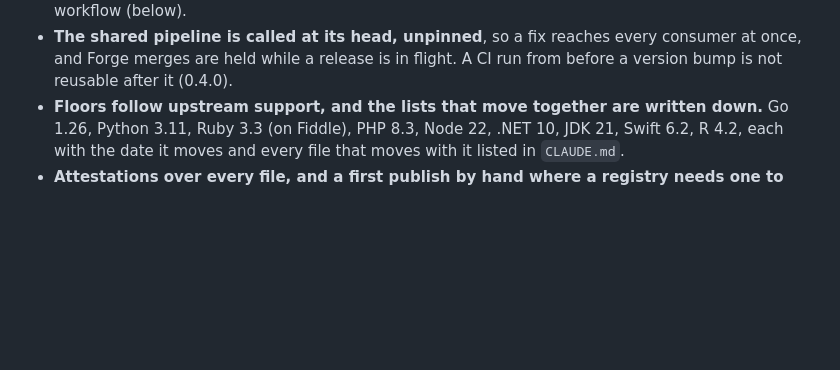
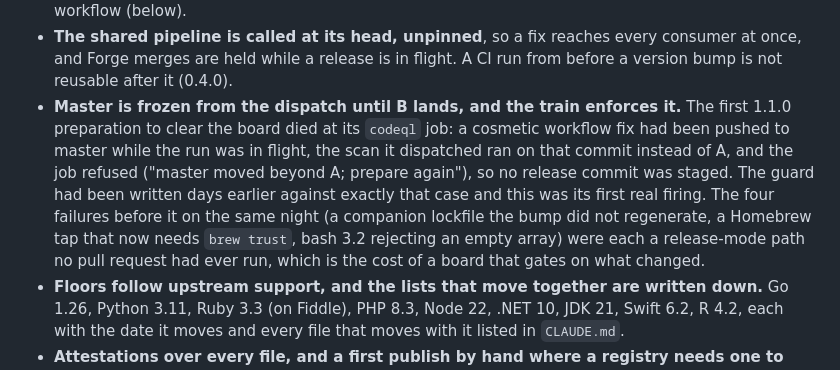
Before and after one commit to SkunkWerkx/HyperUuid, a Markdown page: docs/LESSONS_LEARNED.md, the part around the change. Rendered like a GitHub page; blank space fills up the shorter version.

Commit message:
Add my own failure to the manifest lol

```diff
--- a/docs/LESSONS_LEARNED.md
+++ b/docs/LESSONS_LEARNED.md
@@ -501,6 +501,15 @@ beside the spike's; the others have the harness and the command.
 - **The shared pipeline is called at its head, unpinned**, so a fix reaches every consumer at
   once, and Forge merges are held while a release is in flight. A CI run from before a version
   bump is not reusable after it (0.4.0).
+- **Master is frozen from the dispatch until B lands, and the train enforces it.** The first
+  1.1.0 preparation to clear the board died at its `codeql` job: a cosmetic workflow fix had
+  been pushed to master while the run was in flight, the scan it dispatched ran on that commit
+  instead of A, and the job refused ("master moved beyond A; prepare again"), so no release
+  commit was staged. The guard had been written days earlier against exactly that case and
+  this was its first real firing. The four failures before it on the same night (a companion
+  lockfile the bump did not regenerate, a Homebrew tap that now needs `brew trust`, bash 3.2
+  rejecting an empty array) were each a release-mode path no pull request had ever run,
+  which is the cost of a board that gates on what changed.
 - **Floors follow upstream support, and the lists that move together are written down.** Go
   1.26, Python 3.11, Ruby 3.3 (on Fiddle), PHP 8.3, Node 22, .NET 10, JDK 21, Swift 6.2, R
   4.2, each with the date it moves and every file that moves with it listed in `CLAUDE.md`.
```
